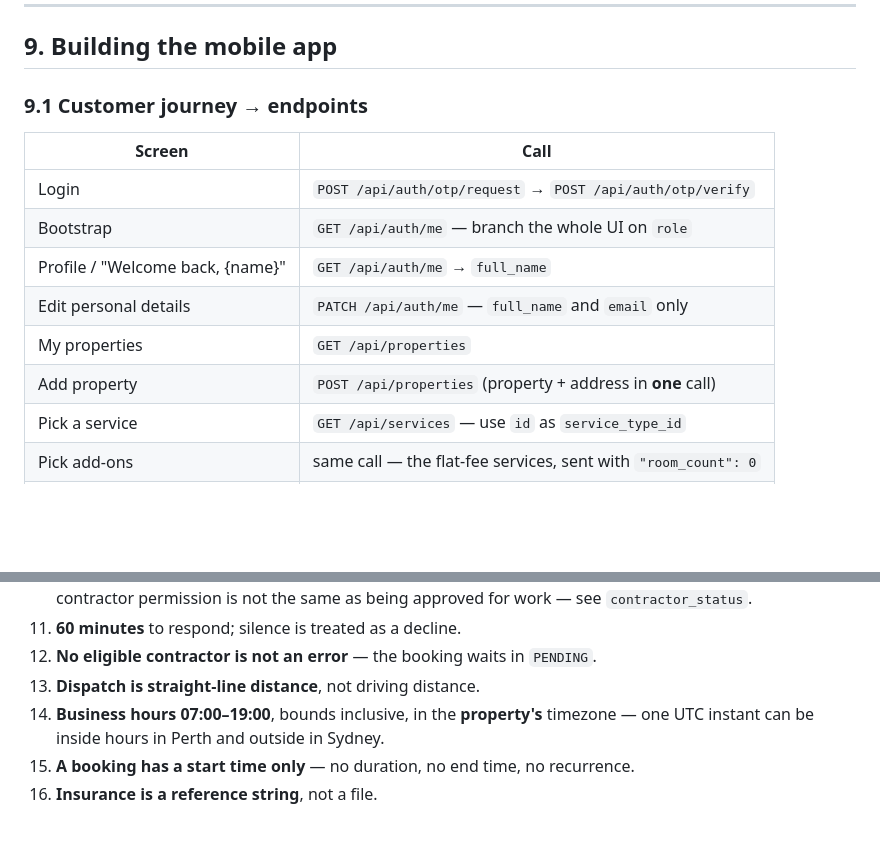
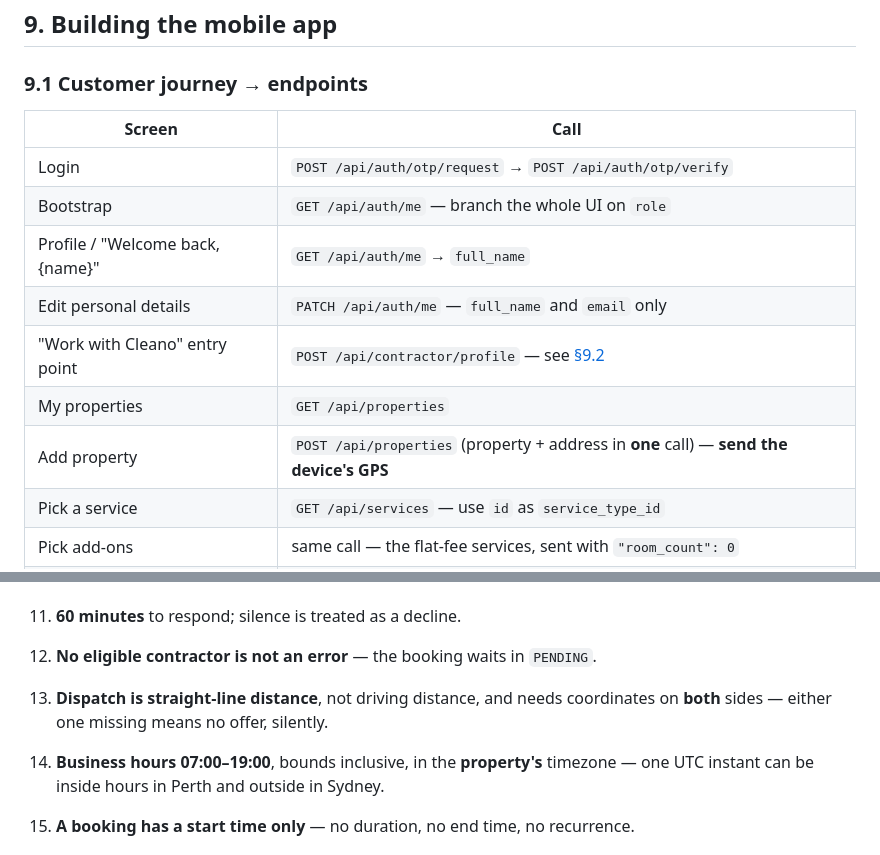
Before and after one commit to Daniel-Frzat/cleaning_house, a Markdown page: DEVELOPER_HANDBOOK.md, 2 parts joined by grey strips. Rendered like a GitHub page; blank space fills up the shorter version.

```diff
--- a/DEVELOPER_HANDBOOK.md
+++ b/DEVELOPER_HANDBOOK.md
@@ -899,8 +899,9 @@ Two contractors racing to accept the same booking is the canonical case: one get
 | Bootstrap | `GET /api/auth/me` — branch the whole UI on `role` |
 | Profile / "Welcome back, {name}" | `GET /api/auth/me` → `full_name` |
 | Edit personal details | `PATCH /api/auth/me` — `full_name` and `email` only |
+| "Work with Cleano" entry point | `POST /api/contractor/profile` — see [§9.2](#92-contractor-journey--endpoints) |
 | My properties | `GET /api/properties` |
-| Add property | `POST /api/properties` (property + address in **one** call) |
+| Add property | `POST /api/properties` (property + address in **one** call) — **send the device's GPS** |
 | Pick a service | `GET /api/services` — use `id` as `service_type_id` |
 | Pick add-ons | same call — the flat-fee services, sent with `"room_count": 0` |
 | Create booking | `POST /api/bookings` — **show no price on this screen** |
@@ -1080,7 +1116,9 @@ and jobs with `status=COMPLETED` and no related `payout`.
 10. **One account can be both customer and contractor**, and is never offered its own booking. Holding the contractor permission is not the same as being approved for work — see `contractor_status`.
 10. **60 minutes** to respond; silence is treated as a decline.
 11. **No eligible contractor is not an error** — the booking waits in `PENDING`.
-12. **Dispatch is straight-line distance**, not driving distance.
+12. **Dispatch is straight-line distance**, not driving distance, and needs
+    coordinates on **both** sides — either one missing means no offer, silently.
+
 13. **Business hours 07:00–19:00**, bounds inclusive, in the **property's**
     timezone — one UTC instant can be inside hours in Perth and outside in Sydney.
 14. **A booking has a start time only** — no duration, no end time, no recurrence.
```
Also changed, not shown: other parts of DEVELOPER_HANDBOOK.md (+39 -4 lines).
